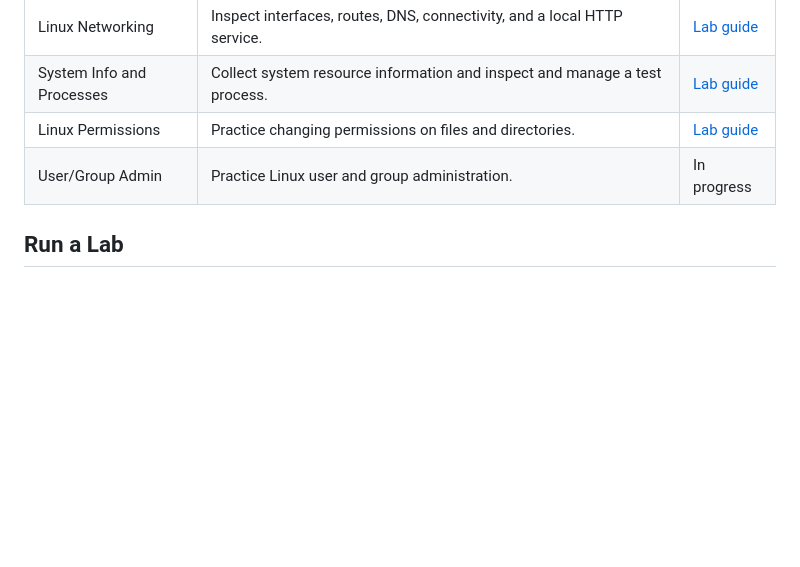
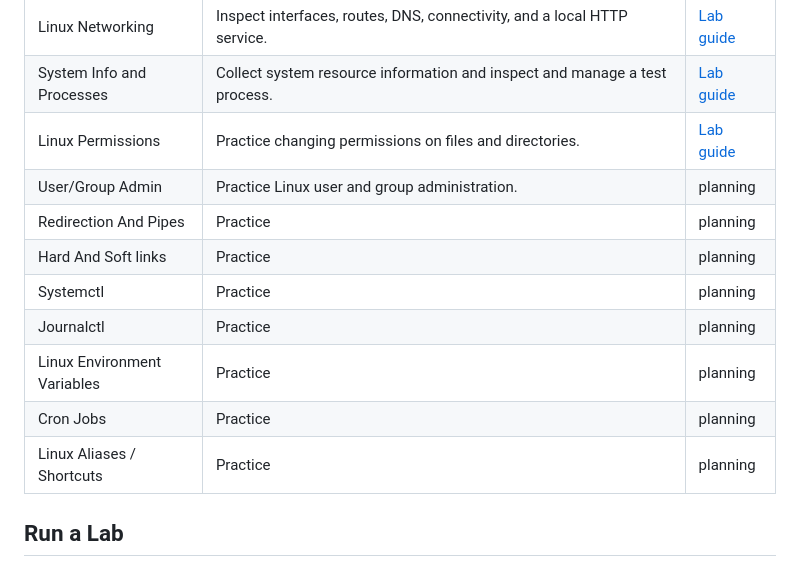
Before and after one commit to DHunnicuttSG/SRE_Labs, a Markdown page: README.md, the part around the change. Drawn GitHub-style; blank space fills up the shorter version.

Commit message:
updated readme with list of labs in planning stage

```diff
--- a/README.md
+++ b/README.md
@@ -13,7 +13,14 @@ Hands-on labs for Linux administration, site reliability engineering, containeri
 | Linux Networking | Inspect interfaces, routes, DNS, connectivity, and a local HTTP service. | [Lab guide](Linux_Networking_Lab/README.md) |
 | System Info and Processes | Collect system resource information and inspect and manage a test process. | [Lab guide](System_Info_And_Processes_Lab/README.md) |
 | Linux Permissions | Practice changing permissions on files and directories. | [Lab guide](Permissions_Lab/README.md) |
-| User/Group Admin | Practice Linux user and group administration. | In progress |
+| User/Group Admin | Practice Linux user and group administration. | planning |
+| Redirection And Pipes | Practice  | planning |
+| Hard And Soft links | Practice  | planning |
+| Systemctl | Practice  | planning |
+| Journalctl | Practice  | planning |
+| Linux Environment Variables | Practice  | planning |
+| Cron Jobs | Practice  | planning |
+| Linux Aliases / Shortcuts | Practice  | planning |
 
 <!-- | Docker SRE | Explore ticketing and inventory apps alongside Prometheus, Grafana, Loki, Alloy, and Alertmanager. | [Lab guide](Docker_lab/README.md) |
 | AWS Terraform | Provision AWS infrastructure with Terraform. | [Build guide](AWS_TF_Lab/How_To_Build_Lab.md) | -->
```
